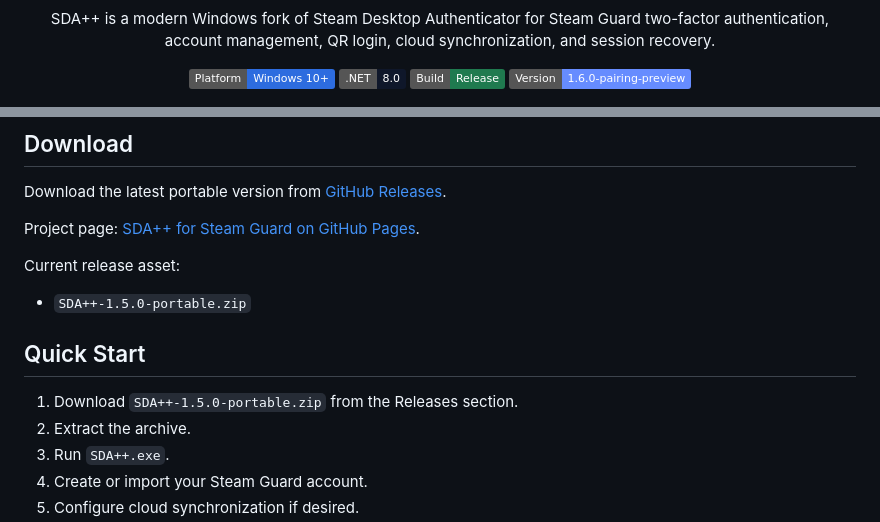
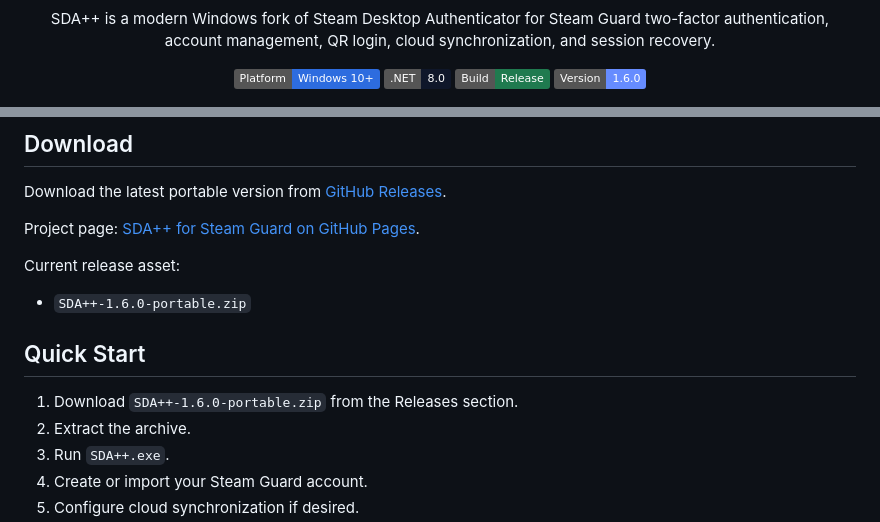
Before and after one commit to ManeWreck/SDA-plus-plus, a Markdown page: README.md, 2 parts joined by grey strips. Rendered like a GitHub page; badges without logos.

Commit message:
Finalize SDA++ Desktop 1.6.0 documentation

```diff
--- a/README.md
+++ b/README.md
@@ -12,7 +12,7 @@
   <img alt="Windows" src="https://img.shields.io/badge/Platform-Windows%2010%2B-2d6cdf" />
   <img alt=".NET 8" src="https://img.shields.io/badge/.NET-8.0-0f172a" />
   <img alt="Build" src="https://img.shields.io/badge/Build-Release-1f7a4f" />
-  <img alt="Version" src="https://img.shields.io/badge/Version-1.6.0--pairing--preview-668cff" />
+  <img alt="Version" src="https://img.shields.io/badge/Version-1.6.0-668cff" />
 </p>
 
 ![Selected account](./docs/selected-account.png)
@@ -157,11 +157,11 @@ Project page: [SDA++ for Steam Guard on GitHub Pages](https://manewreck.github.i
 
 Current release asset:
 
-- `SDA++-1.5.0-portable.zip`
+- `SDA++-1.6.0-portable.zip`
 
 ## Quick Start
 
-1. Download `SDA++-1.5.0-portable.zip` from the Releases section.
+1. Download `SDA++-1.6.0-portable.zip` from the Releases section.
 2. Extract the archive.
 3. Run `SDA++.exe`.
 4. Create or import your Steam Guard account.
```
